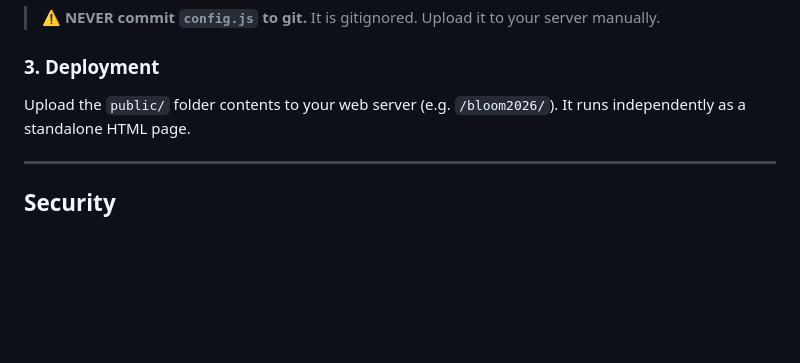
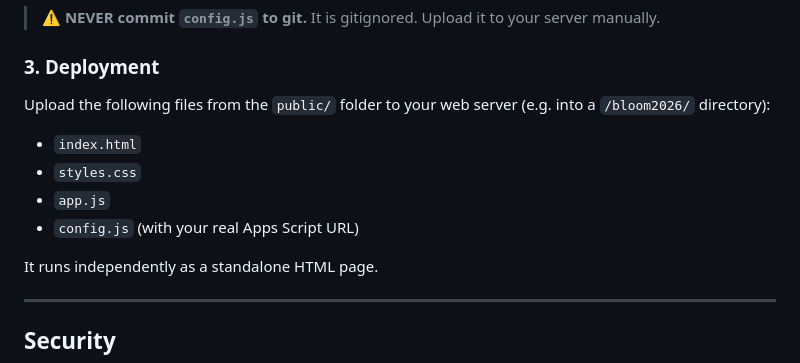
Before and after one commit to kuancheen/bloom-conference-2026, a Markdown page: README.md, the part around the change. GitHub-like rendering; blank space fills up the shorter version.

Commit message:
docs: Specify exact files to upload for deployment

```diff
--- a/README.md
+++ b/README.md
@@ -48,7 +48,12 @@ window.APP_CONFIG = {
 
 ### 3. Deployment
 
-Upload the `public/` folder contents to your web server (e.g. `/bloom2026/`).
+Upload the following files from the `public/` folder to your web server (e.g. into a `/bloom2026/` directory):
+- `index.html`
+- `styles.css`
+- `app.js`
+- `config.js` (with your real Apps Script URL)
+
 It runs independently as a standalone HTML page.
 
 ---
```
